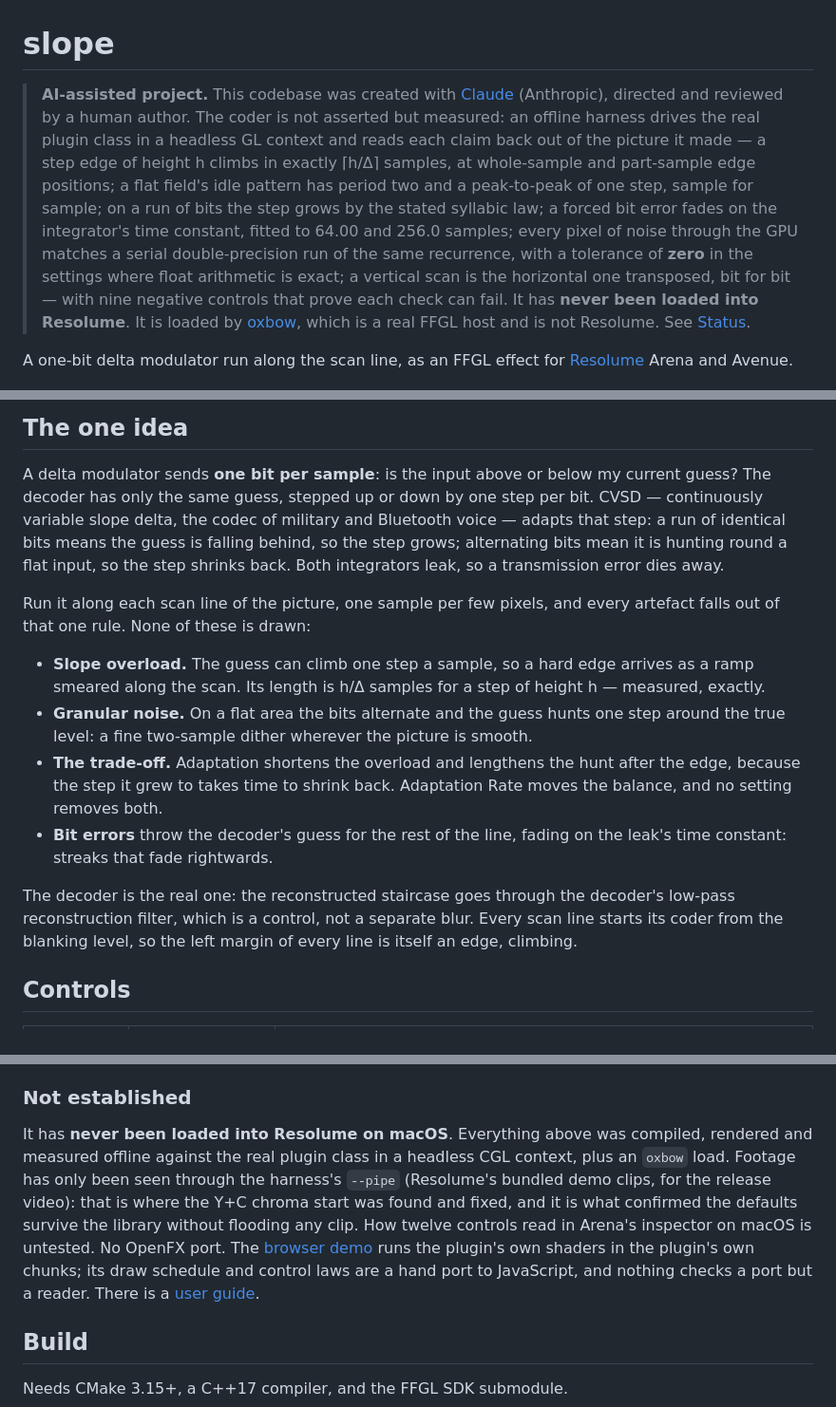
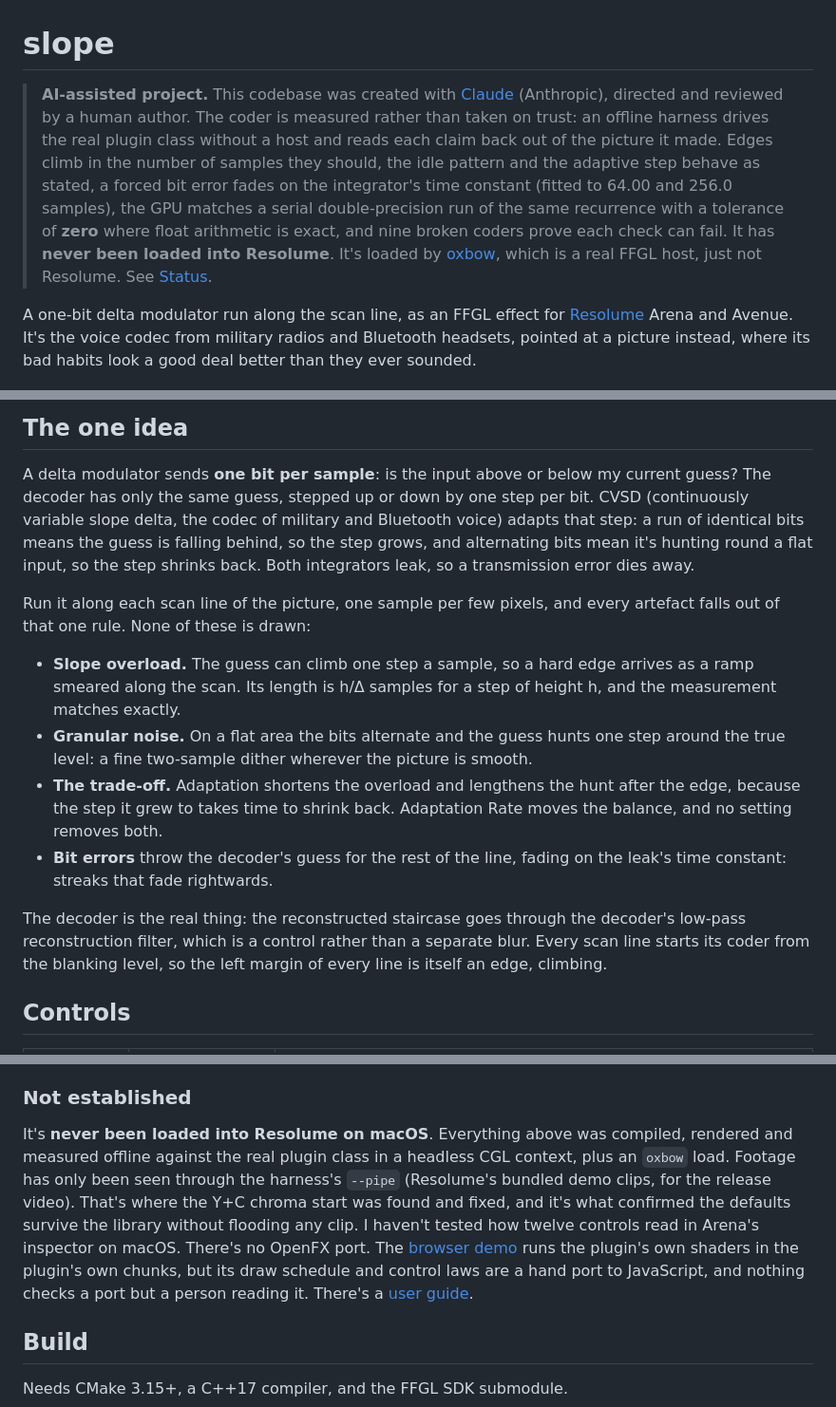
Before and after one commit to stoatworks-labs/slope, a Markdown page: README.md, 3 parts joined by grey strips. Shown at 95% size. Rendered like a GitHub page.

```diff
--- a/README.md
+++ b/README.md
@@ -1,23 +1,20 @@
 # slope
 
 > **AI-assisted project.** This codebase was created with [Claude](https://claude.com/claude-code)
-> (Anthropic), directed and reviewed by a human author. The coder is not
-> asserted but measured: an offline harness drives the real plugin class in a
-> headless GL context and reads each claim back out of the picture it made —
-> a step edge of height h climbs in exactly ⌈h/Δ⌉ samples, at whole-sample and
-> part-sample edge positions; a flat field's idle pattern has period two and a
-> peak-to-peak of one step, sample for sample; on a run of bits the step grows
-> by the stated syllabic law; a forced bit error fades on the integrator's time
-> constant, fitted to 64.00 and 256.0 samples; every pixel of noise through
-> the GPU matches a serial double-precision run of the same recurrence, with a
-> tolerance of **zero** in the settings where float arithmetic is exact; a
-> vertical scan is the horizontal one transposed, bit for bit — with nine
-> negative controls that prove each check can fail. It has **never been loaded
-> into Resolume**. It is loaded by [oxbow](https://github.com/stoatworks-labs/oxbow),
-> which is a real FFGL host and is not Resolume. See [Status](#status).
+> (Anthropic), directed and reviewed by a human author. The coder is measured rather than
+> taken on trust: an offline harness drives the real plugin class without a host and reads each
+> claim back out of the picture it made. Edges climb in the number of samples they should, the
+> idle pattern and the adaptive step behave as stated, a forced bit error fades on the
+> integrator's time constant (fitted to 64.00 and 256.0 samples), the GPU matches a serial
+> double-precision run of the same recurrence with a tolerance of **zero** where float
+> arithmetic is exact, and nine broken coders prove each check can fail. It has **never been
+> loaded into Resolume**. It's loaded by [oxbow](https://github.com/stoatworks-labs/oxbow), which
+> is a real FFGL host, just not Resolume. See [Status](#status).
 
 A one-bit delta modulator run along the scan line, as an FFGL effect for
-[Resolume](https://resolume.com) Arena and Avenue.
+[Resolume](https://resolume.com) Arena and Avenue. It's the voice codec from military radios
+and Bluetooth headsets, pointed at a picture instead, where its bad habits look a good deal
+better than they ever sounded.
 
 ![A test card through the coder with bit errors: colour bars whose left edges smear rightwards into ramps, a grey ramp, and streaks that fade to the right where a received bit was wrong](docs/hero.png)
 
@@ -74,18 +70,18 @@ macOS builds are signed and notarised and open normally. The Windows builds are
 
 A delta modulator sends **one bit per sample**: is the input above or below my
 current guess? The decoder has only the same guess, stepped up or down by one
-step per bit. CVSD — continuously variable slope delta, the codec of military
-and Bluetooth voice — adapts that step: a run of identical bits means the guess
-is falling behind, so the step grows; alternating bits mean it is hunting round
-a flat input, so the step shrinks back. Both integrators leak, so a transmission
-error dies away.
+step per bit. CVSD (continuously variable slope delta, the codec of military
+and Bluetooth voice) adapts that step: a run of identical bits means the guess
+is falling behind, so the step grows, and alternating bits mean it's hunting
+round a flat input, so the step shrinks back. Both integrators leak, so a
+transmission error dies away.
 
 Run it along each scan line of the picture, one sample per few pixels, and
 every artefact falls out of that one rule. None of these is drawn:
 
 - **Slope overload.** The guess can climb one step a sample, so a hard edge
   arrives as a ramp smeared along the scan. Its length is h/Δ samples for a
-  step of height h — measured, exactly.
+  step of height h, and the measurement matches exactly.
 - **Granular noise.** On a flat area the bits alternate and the guess hunts one
   step around the true level: a fine two-sample dither wherever the picture is
   smooth.
@@ -95,9 +91,9 @@ every artefact falls out of that one rule. None of these is drawn:
 - **Bit errors** throw the decoder's guess for the rest of the line, fading on
   the leak's time constant: streaks that fade rightwards.
 
-The decoder is the real one: the reconstructed staircase goes through the
-decoder's low-pass reconstruction filter, which is a control, not a separate
-blur. Every scan line starts its coder from the blanking level, so the left
+The decoder is the real thing: the reconstructed staircase goes through the
+decoder's low-pass reconstruction filter, which is a control rather than a
+separate blur. Every scan line starts its coder from the blanking level, so the left
 margin of every line is itself an edge, climbing.
 
 ## Controls
@@ -149,17 +145,17 @@ where the time goes. macOS figures only.
 
 ### Not established
 
-It has **never been loaded into Resolume on macOS**. Everything above was
+It's **never been loaded into Resolume on macOS**. Everything above was
 compiled, rendered and measured offline against the real plugin class in a
 headless CGL context, plus an `oxbow` load. Footage has only been seen
 through the harness's `--pipe` (Resolume's bundled demo clips, for the
-release video): that is where the Y+C chroma start was found and fixed, and
-it is what confirmed the defaults survive the library without flooding any
-clip. How twelve controls read in Arena's inspector on macOS is untested.
-No OpenFX port. The [browser demo](https://slope-demo.stoatworks-labs.com/)
-runs the plugin's own shaders in the plugin's own chunks; its draw schedule and
-control laws are a hand port to JavaScript, and nothing checks a port but a
-reader. There is a [user guide](https://stoatworks-labs.com/software/slope/guide/).
+release video). That's where the Y+C chroma start was found and fixed, and
+it's what confirmed the defaults survive the library without flooding any
+clip. I haven't tested how twelve controls read in Arena's inspector on
+macOS. There's no OpenFX port. The [browser demo](https://slope-demo.stoatworks-labs.com/)
+runs the plugin's own shaders in the plugin's own chunks, but its draw schedule
+and control laws are a hand port to JavaScript, and nothing checks a port but a
+person reading it. There's a [user guide](https://stoatworks-labs.com/software/slope/guide/).
 
 ## Build
 
```
Also changed, not shown: other parts of README.md (+16 -17 lines), docs/USER-GUIDE.md (+78 -72 lines).
